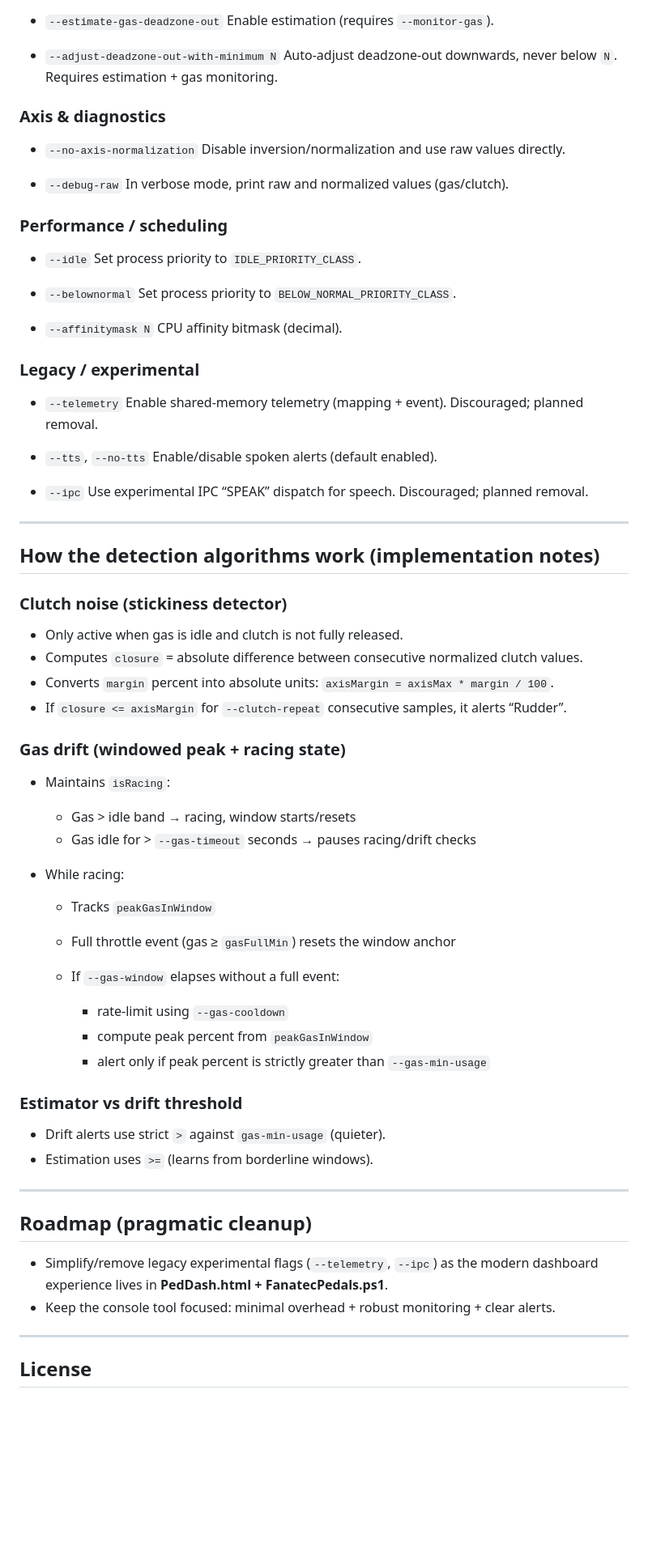
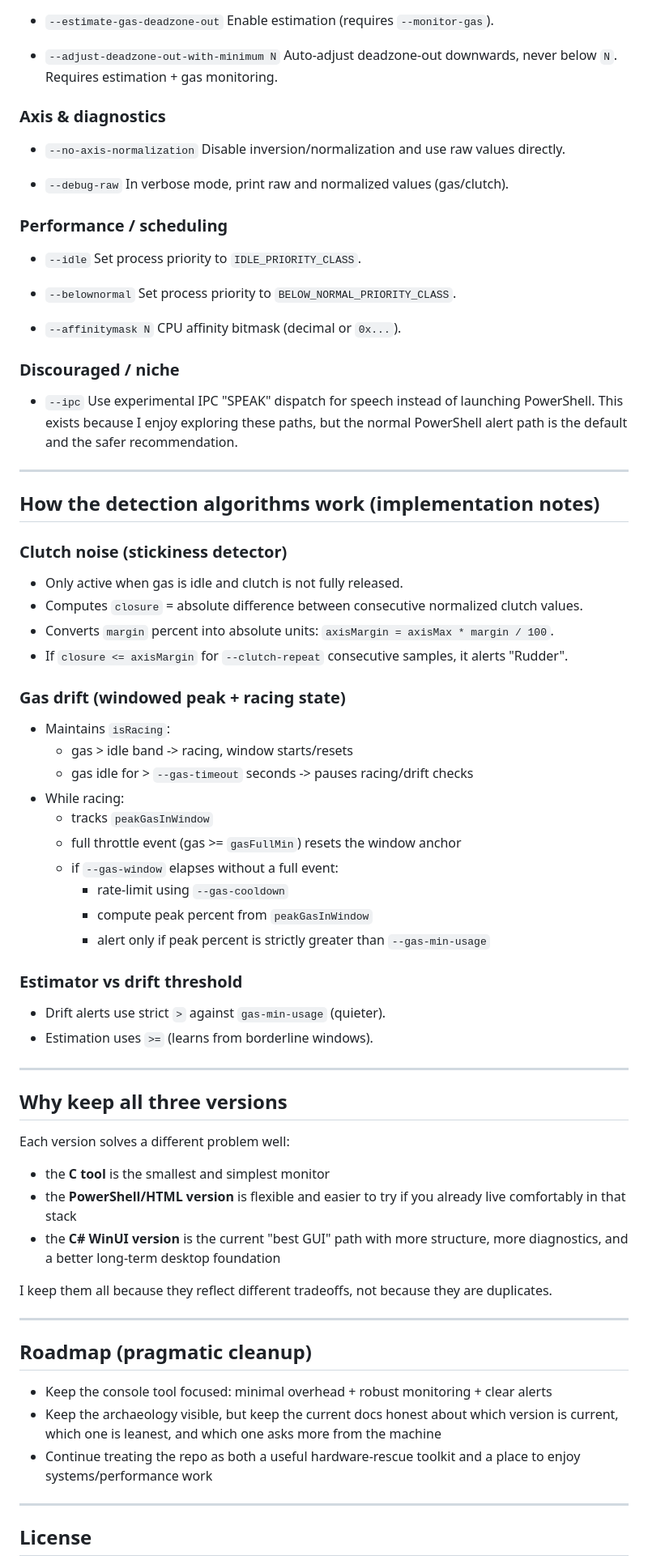
Before and after one commit to rolex20/FanatecClubSportPedalsMonitor, a Markdown page: README.md, the part around one of its changes. Shown at 81% size. GitHub-like rendering; blank space fills up the shorter version.

Commit message:
Rewrite root README with clearer version guidance

```diff
--- a/README.md
+++ b/README.md
@@ -294,40 +388,34 @@ fanatecmonitor.exe" --ven 0EB7 --prod 1839 -f 266 -i 0 --idle --aff 268369920 --
   Minimum peak usage (%) required to consider a window meaningful. Default `20`.
 
-* `--estimate-gas-deadzone-out`
+- `--estimate-gas-deadzone-out`
   Enable estimation (requires `--monitor-gas`).
 
-* `--adjust-deadzone-out-with-minimum N`
+- `--adjust-deadzone-out-with-minimum N`
   Auto-adjust deadzone-out downwards, never below `N`. Requires estimation + gas monitoring.
 
 ### Axis & diagnostics
 
-* `--no-axis-normalization`
+- `--no-axis-normalization`
   Disable inversion/normalization and use raw values directly.
 
-* `--debug-raw`
+- `--debug-raw`
   In verbose mode, print raw and normalized values (gas/clutch).
 
 ### Performance / scheduling
 
-* `--idle`
+- `--idle`
   Set process priority to `IDLE_PRIORITY_CLASS`.
 
-* `--belownormal`
+- `--belownormal`
   Set process priority to `BELOW_NORMAL_PRIORITY_CLASS`.
 
-* `--affinitymask N`
-  CPU affinity bitmask (decimal).
+- `--affinitymask N`
+  CPU affinity bitmask (decimal or `0x...`).
 
-### Legacy / experimental
+### Discouraged / niche
 
-* `--telemetry`
-  Enable shared-memory telemetry (mapping + event). Discouraged; planned removal.
-
-* `--tts`, `--no-tts`
-  Enable/disable spoken alerts (default enabled).
-
-* `--ipc`
-  Use experimental IPC “SPEAK” dispatch for speech. Discouraged; planned removal.
+- `--ipc`
+  Use experimental IPC "SPEAK" dispatch for speech instead of launching PowerShell. This exists because I enjoy exploring these paths, but the normal PowerShell alert path is the default and the safer recommendation.
 
 ---
 
@@ -335,38 +423,48 @@ fanatecmonitor.exe" --ven 0EB7 --prod 1839 -f 266 -i 0 --idle --aff 268369920 --
 
 ### Clutch noise (stickiness detector)
 
-* Only active when gas is idle and clutch is not fully released.
-* Computes `closure` = absolute difference between consecutive normalized clutch values.
-* Converts `margin` percent into absolute units: `axisMargin = axisMax * margin / 100`.
-* If `closure <= axisMargin` for `--clutch-repeat` consecutive samples, it alerts “Rudder”.
+- Only active when gas is idle and clutch is not fully released.
+- Computes `closure` = absolute difference between consecutive normalized clutch values.
+- Converts `margin` percent into absolute units: `axisMargin = axisMax * margin / 100`.
+- If `closure <= axisMargin` for `--clutch-repeat` consecutive samples, it alerts "Rudder".
 
 ### Gas drift (windowed peak + racing state)
 
-* Maintains `isRacing`:
-
-  * Gas > idle band → racing, window starts/resets
-  * Gas idle for > `--gas-timeout` seconds → pauses racing/drift checks
-* While racing:
-
-  * Tracks `peakGasInWindow`
-  * Full throttle event (gas ≥ `gasFullMin`) resets the window anchor
-  * If `--gas-window` elapses without a full event:
-
-    * rate-limit using `--gas-cooldown`
-    * compute peak percent from `peakGasInWindow`
-    * alert only if peak percent is strictly greater than `--gas-min-usage`
+- Maintains `isRacing`:
+  - gas > idle band -> racing, window starts/resets
+  - gas idle for > `--gas-timeout` seconds -> pauses racing/drift checks
+- While racing:
+  - tracks `peakGasInWindow`
+  - full throttle event (gas >= `gasFullMin`) resets the window anchor
+  - if `--gas-window` elapses without a full event:
+    - rate-limit using `--gas-cooldown`
+    - compute peak percent from `peakGasInWindow`
+    - alert only if peak percent is strictly greater than `--gas-min-usage`
 
 ### Estimator vs drift threshold
 
-* Drift alerts use strict `>` against `gas-min-usage` (quieter).
-* Estimation uses `>=` (learns from borderline windows).
+- Drift alerts use strict `>` against `gas-min-usage` (quieter).
+- Estimation uses `>=` (learns from borderline windows).
+
+---
+
+## Why keep all three versions
+
+Each version solves a different problem well:
+
+- the **C tool** is the smallest and simplest monitor
+- the **PowerShell/HTML version** is flexible and easier to try if you already live comfortably in that stack
+- the **C# WinUI version** is the current "best GUI" path with more structure, more diagnostics, and a better long-term desktop foundation
+
+I keep them all because they reflect different tradeoffs, not because they are duplicates.
 
 ---
 
 ## Roadmap (pragmatic cleanup)
 
-* Simplify/remove legacy experimental flags (`--telemetry`, `--ipc`) as the modern dashboard experience lives in **PedDash.html + FanatecPedals.ps1**.
-* Keep the console tool focused: minimal overhead + robust monitoring + clear alerts.
+- Keep the console tool focused: minimal overhead + robust monitoring + clear alerts
+- Keep the archaeology visible, but keep the current docs honest about which version is current, which one is leanest, and which one asks more from the machine
+- Continue treating the repo as both a useful hardware-rescue toolkit and a place to enjoy systems/performance work
 
 ---
 
```
Also changed, not shown: other parts of README.md (+212 -118 lines).
